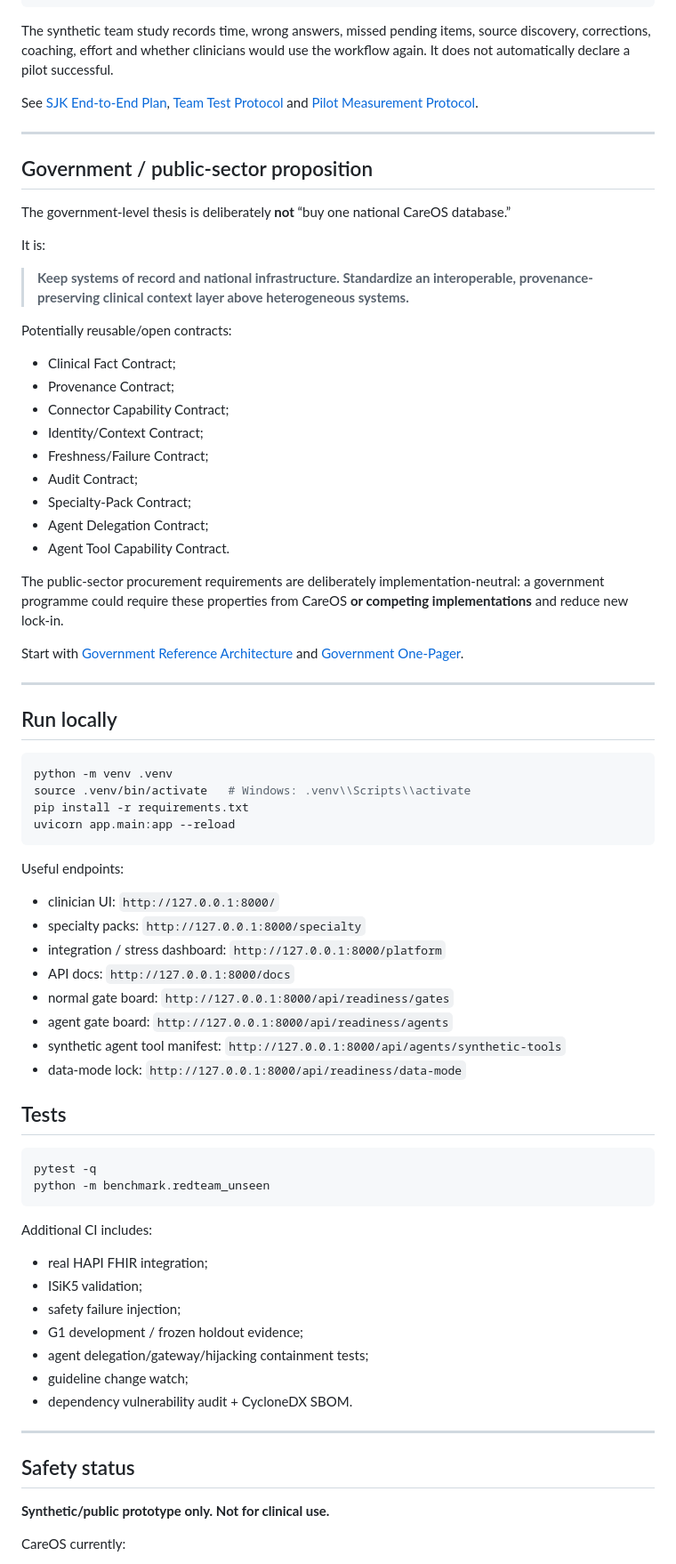
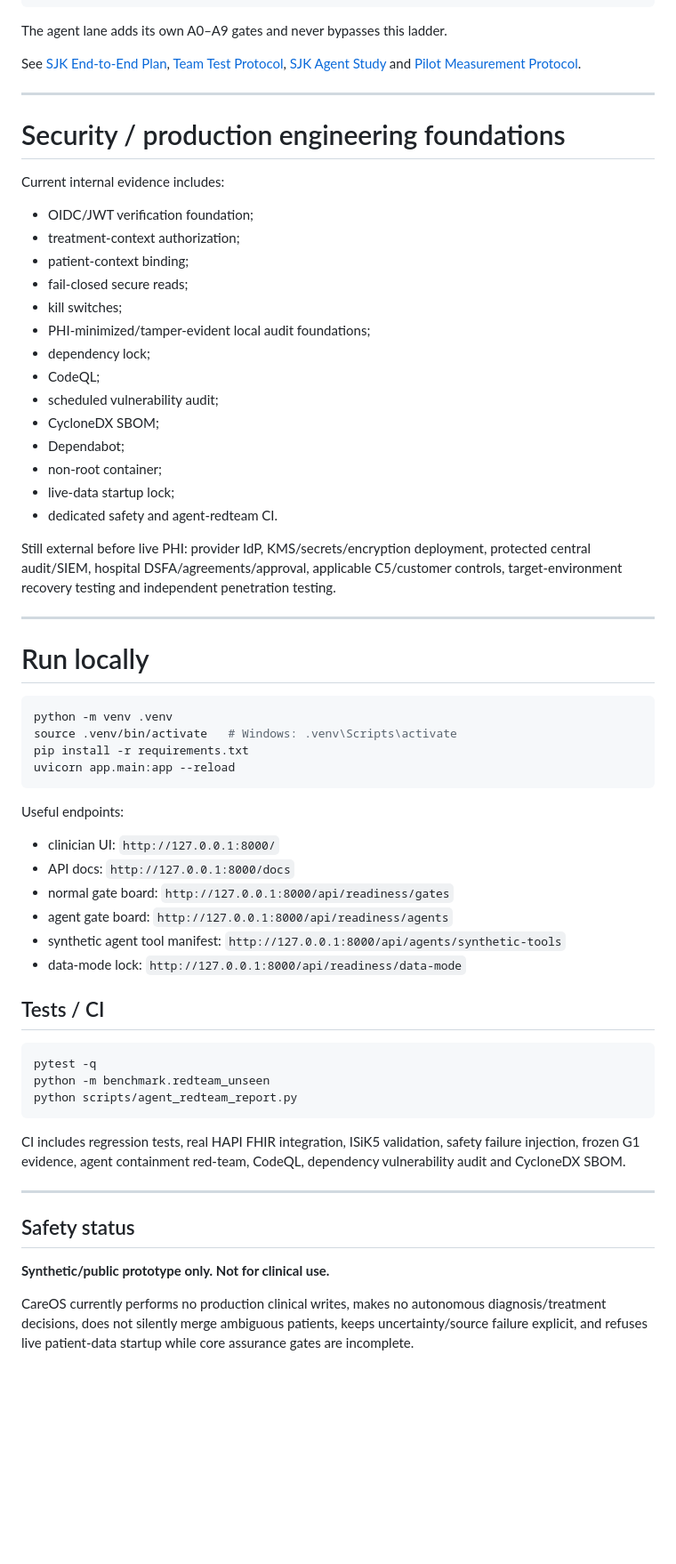
Before and after one commit to mikelninh/care-os, a Markdown page: README.md, the part around one of its changes. Shown at 89% size. Drawn GitHub-style; blank space fills up the shorter version.

Commit message:
Refocus README on production architecture and agent phases 1 to 7

````diff
--- a/README.md
+++ b/README.md
@@ -406,43 +307,40 @@ The first external validation path is intentionally small and staged:
 7. second hospital / different vendor
 ```
 
-The synthetic team study records time, wrong answers, missed pending items, source discovery, corrections, coaching, effort and whether clinicians would use the workflow again. It does not automatically declare a pilot successful.
+The agent lane adds its own A0–A9 gates and never bypasses this ladder.
 
-See [SJK End-to-End Plan](docs/SJK_END_TO_END_PLAN.md), [Team Test Protocol](docs/SJK_TEAM_TEST_PROTOCOL.md) and [Pilot Measurement Protocol](docs/PILOT_MEASUREMENT_PROTOCOL.md).
+See [SJK End-to-End Plan](docs/SJK_END_TO_END_PLAN.md), [Team Test Protocol](docs/SJK_TEAM_TEST_PROTOCOL.md), [SJK Agent Study](docs/SJK_AGENT_STUDY_PROTOCOL.md) and [Pilot Measurement Protocol](docs/PILOT_MEASUREMENT_PROTOCOL.md).
 
 ---
 
-## Government / public-sector proposition
+# Security / production engineering foundations
 
-The government-level thesis is deliberately **not** “buy one national CareOS database.”
+Current internal evidence includes:
 
-It is:
+- OIDC/JWT verification foundation;
+- treatment-context authorization;
+- patient-context binding;
+- fail-closed secure reads;
+- kill switches;
+- PHI-minimized/tamper-evident local audit foundations;
+- dependency lock;
+- CodeQL;
+- scheduled vulnerability audit;
+- CycloneDX SBOM;
+- Dependabot;
+- non-root container;
+- live-data startup lock;
+- dedicated safety and agent-redteam CI.
 
-> **Keep systems of record and national infrastructure. Standardize an interoperable, provenance-preserving clinical context layer above heterogeneous systems.**
-
-Potentially reusable/open contracts:
-
-- Clinical Fact Contract;
-- Provenance Contract;
-- Connector Capability Contract;
-- Identity/Context Contract;
-- Freshness/Failure Contract;
-- Audit Contract;
-- Specialty-Pack Contract;
-- Agent Delegation Contract;
-- Agent Tool Capability Contract.
-
-The public-sector procurement requirements are deliberately implementation-neutral: a government programme could require these properties from CareOS **or competing implementations** and reduce new lock-in.
-
-Start with [Government Reference Architecture](docs/GOVERNMENT_REFERENCE_ARCHITECTURE.md) and [Government One-Pager](docs/GOVERNMENT_ONE_PAGER_DE.md).
+Still external before live PHI: provider IdP, KMS/secrets/encryption deployment, protected central audit/SIEM, hospital DSFA/agreements/approval, applicable C5/customer controls, target-environment recovery testing and independent penetration testing.
 
 ---
 
-## Run locally
+# Run locally
 
 ```bash
 python -m venv .venv
-source .venv/bin/activate   # Windows: .venv\\Scripts\\activate
+source .venv/bin/activate   # Windows: .venv\Scripts\activate
 pip install -r requirements.txt
 uvicorn app.main:app --reload
 ```
@@ -450,30 +348,21 @@ uvicorn app.main:app --reload
 Useful endpoints:
 
 - clinician UI: `http://127.0.0.1:8000/`
-- specialty packs: `http://127.0.0.1:8000/specialty`
-- integration / stress dashboard: `http://127.0.0.1:8000/platform`
 - API docs: `http://127.0.0.1:8000/docs`
 - normal gate board: `http://127.0.0.1:8000/api/readiness/gates`
 - agent gate board: `http://127.0.0.1:8000/api/readiness/agents`
 - synthetic agent tool manifest: `http://127.0.0.1:8000/api/agents/synthetic-tools`
 - data-mode lock: `http://127.0.0.1:8000/api/readiness/data-mode`
 
-## Tests
+## Tests / CI
 
 ```bash
 pytest -q
 python -m benchmark.redteam_unseen
+python scripts/agent_redteam_report.py
 ```
 
-Additional CI includes:
-
-- real HAPI FHIR integration;
-- ISiK5 validation;
-- safety failure injection;
-- G1 development / frozen holdout evidence;
-- agent delegation/gateway/hijacking containment tests;
-- guideline change watch;
-- dependency vulnerability audit + CycloneDX SBOM.
+CI includes regression tests, real HAPI FHIR integration, ISiK5 validation, safety failure injection, frozen G1 evidence, agent containment red-team, CodeQL, dependency vulnerability audit and CycloneDX SBOM.
 
 ---
 
@@ -481,5 +370,5 @@ Additional CI includes:
 
 **Synthetic/public prototype only. Not for clinical use.**
 
-CareOS currently:
+CareOS currently performs no production clinical writes, makes no autonomous diagnosis/treatment decisions, does not silently merge ambiguous patients, keeps uncertainty/source failure explicit, and refuses live patient-data startup while core assurance gates are incomplete.
 
````
Also changed, not shown: other parts of README.md (+184 -293 lines).
